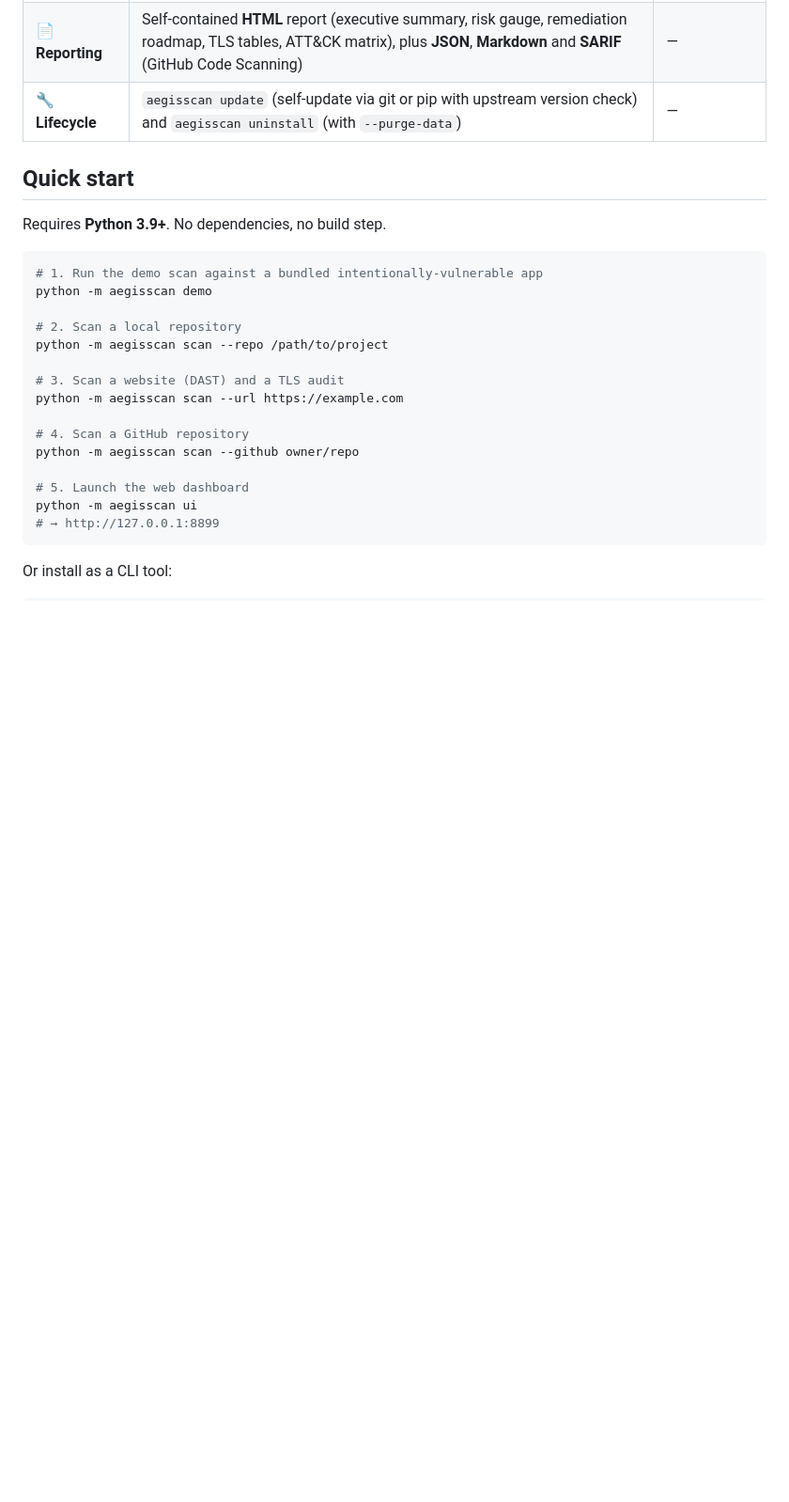
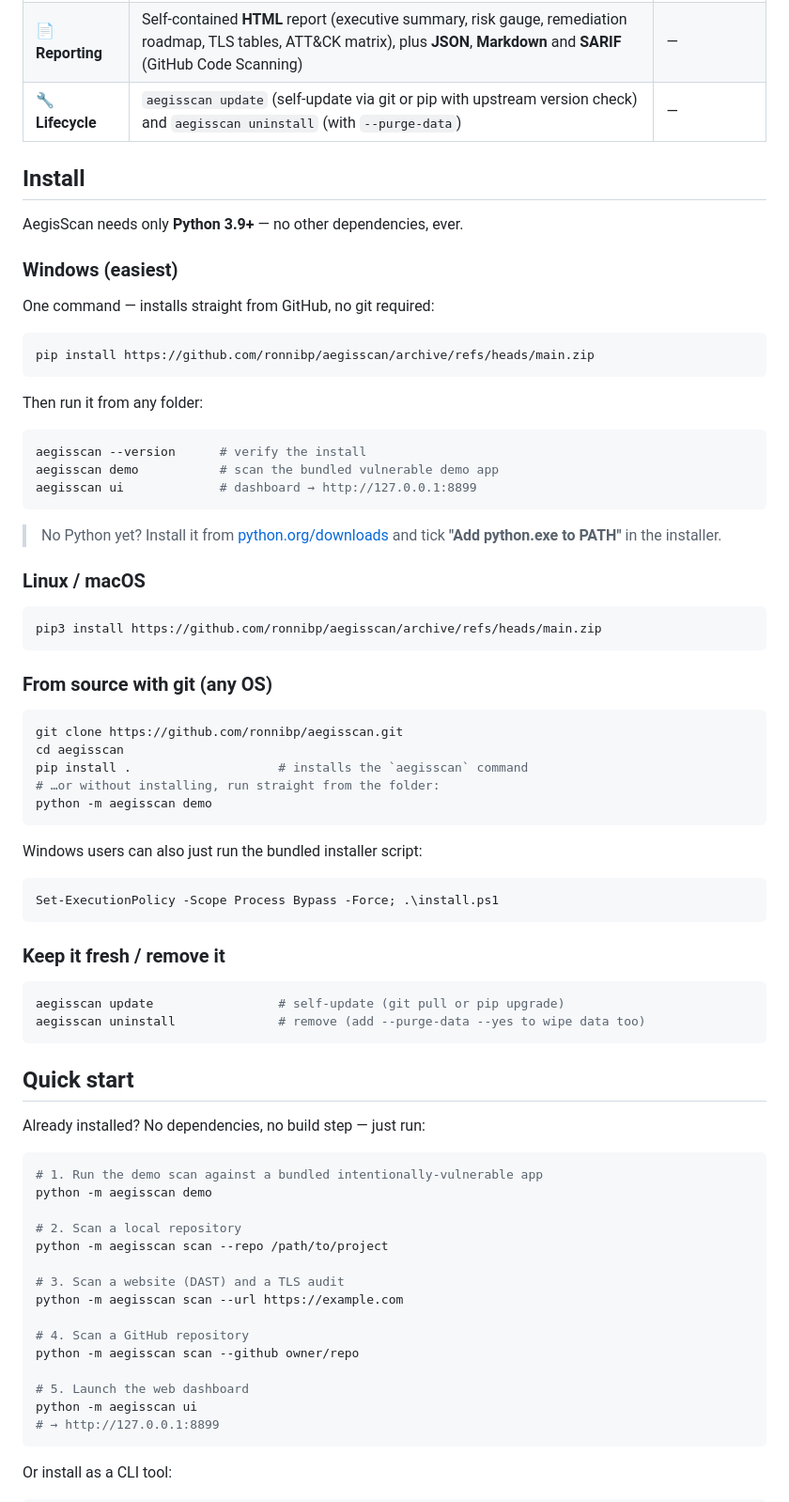
Before and after one commit to ronnibp/aegisscan, a Markdown page: README.md, the part around the change. Shown at 94% size. Rendered like a GitHub page; blank space fills up the shorter version.

Commit message:
README: add Install guide (Windows one-liner, Linux/macOS, git clone, update/uninstall)

````diff
--- a/README.md
+++ b/README.md
@@ -36,9 +36,60 @@ attacker would use), and **how to fix it**.
 | 📄 **Reporting** | Self-contained **HTML** report (executive summary, risk gauge, remediation roadmap, TLS tables, ATT&CK matrix), plus **JSON**, **Markdown** and **SARIF** (GitHub Code Scanning) | — |
 | 🔧 **Lifecycle** | `aegisscan update` (self-update via git or pip with upstream version check) and `aegisscan uninstall` (with `--purge-data`) | — |
 
+## Install
+
+AegisScan needs only **Python 3.9+** — no other dependencies, ever.
+
+### Windows (easiest)
+
+One command — installs straight from GitHub, no git required:
+
+```powershell
+pip install https://github.com/ronnibp/aegisscan/archive/refs/heads/main.zip
+```
+
+Then run it from any folder:
+
+```powershell
+aegisscan --version      # verify the install
+aegisscan demo           # scan the bundled vulnerable demo app
+aegisscan ui             # dashboard → http://127.0.0.1:8899
+```
+
+> No Python yet? Install it from [python.org/downloads](https://www.python.org/downloads/) and tick **"Add python.exe to PATH"** in the installer.
+
+### Linux / macOS
+
+```bash
+pip3 install https://github.com/ronnibp/aegisscan/archive/refs/heads/main.zip
+```
+
+### From source with git (any OS)
+
+```bash
+git clone https://github.com/ronnibp/aegisscan.git
+cd aegisscan
+pip install .                    # installs the `aegisscan` command
+# …or without installing, run straight from the folder:
+python -m aegisscan demo
+```
+
+Windows users can also just run the bundled installer script:
+
+```powershell
+Set-ExecutionPolicy -Scope Process Bypass -Force; .\install.ps1
+```
+
+### Keep it fresh / remove it
+
+```bash
+aegisscan update                 # self-update (git pull or pip upgrade)
+aegisscan uninstall              # remove (add --purge-data --yes to wipe data too)
+```
+
 ## Quick start
 
-Requires **Python 3.9+**. No dependencies, no build step.
+Already installed? No dependencies, no build step — just run:
 
 ```bash
 # 1. Run the demo scan against a bundled intentionally-vulnerable app
````
